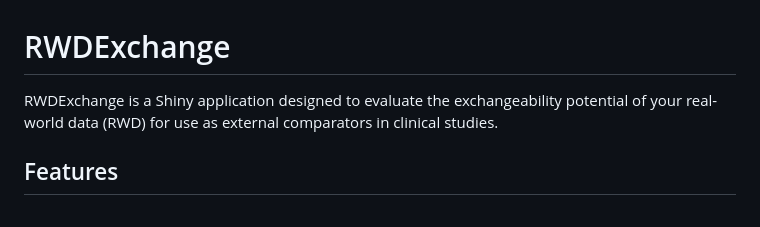
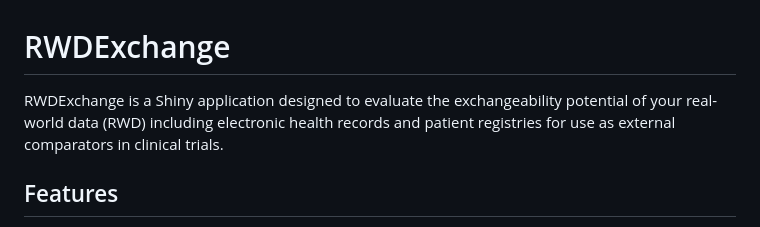
Before and after one commit to BoyceLab/RWDExchange, a Markdown page: README.md, the part around the change. Drawn GitHub-style.

Commit message:
Update README.md
Signed-off-by: BoyceLab <danielle@boycedatascience.com>

```diff
--- a/README.md
+++ b/README.md
@@ -1,6 +1,6 @@
 # RWDExchange
 
-RWDExchange is a Shiny application designed to evaluate the exchangeability potential of your real-world data (RWD) for use as external comparators in clinical studies.
+RWDExchange is a Shiny application designed to evaluate the exchangeability potential of your real-world data (RWD) including electronic health records and patient registries for use as external comparators in clinical trials.
 
 ## Features
 
```
